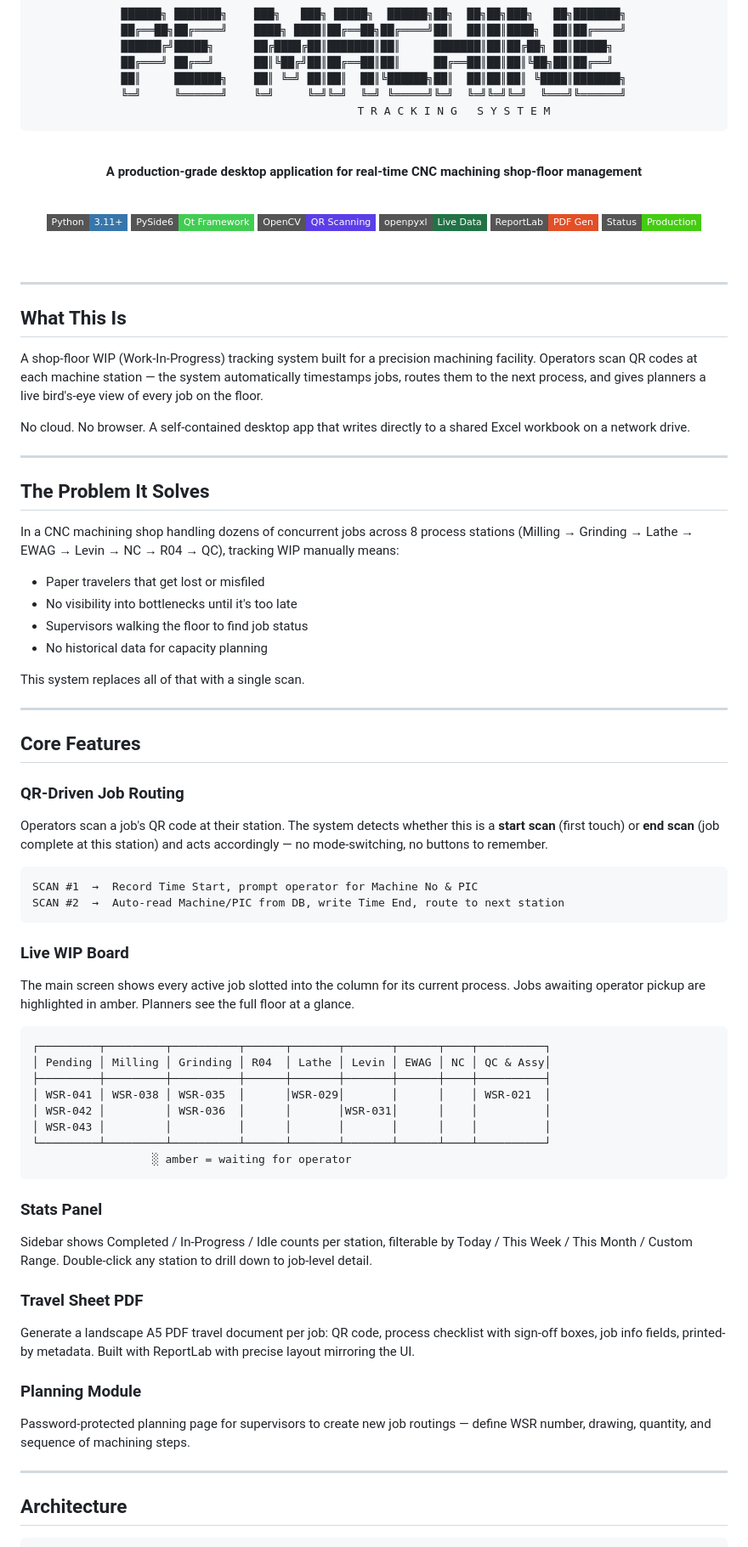
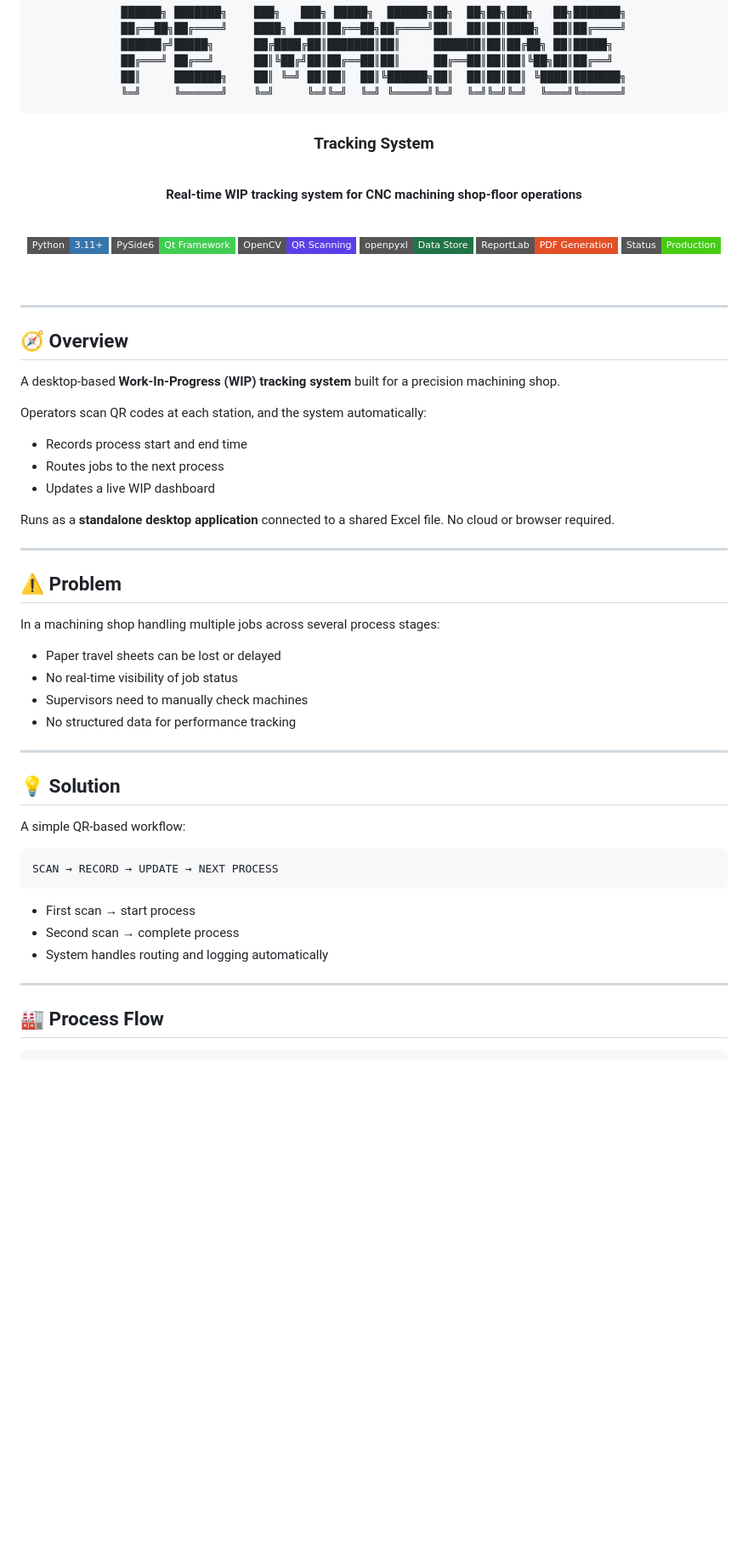
Before and after one commit to qaisaraM/PROCESS-TRACKING-SYSTEM, a Markdown page: README.md, the part around one of its changes. Shown at 85% size. Rendered like a GitHub page; badges without logos; blank space fills up the shorter version.

````diff
--- a/README.md
+++ b/README.md
@@ -9,20 +9,21 @@
 ██╔═══╝ ██╔══╝      ██║╚██╔╝██║██╔══██║██║     ██╔══██║██║██║╚██╗██║██╔══╝
 ██║     ███████╗    ██║ ╚═╝ ██║██║  ██║╚██████╗██║  ██║██║██║ ╚████║███████╗
 ╚═╝     ╚══════╝    ╚═╝     ╚═╝╚═╝  ╚═╝ ╚═════╝╚═╝  ╚═╝╚═╝╚═╝  ╚═══╝╚══════╝
-                        T R A C K I N G   S Y S T E M
-```
+</pre>
+
+### **Tracking System**
 
 <br/>
 
-**A production-grade desktop application for real-time CNC machining shop-floor management**
+**Real-time WIP tracking system for CNC machining shop-floor operations**
 
 <br/>
 
-![Python](https://img.shields.io/badge/Python-3.11+-3776AB?style=flat-square&logo=python&logoColor=white)
-![PySide6](https://img.shields.io/badge/PySide6-Qt_Framework-41CD52?style=flat-square&logo=qt&logoColor=white)
-![OpenCV](https://img.shields.io/badge/OpenCV-QR_Scanning-5C3EE8?style=flat-square&logo=opencv&logoColor=white)
-![Excel](https://img.shields.io/badge/openpyxl-Live_Data-217346?style=flat-square&logo=microsoftexcel&logoColor=white)
-![ReportLab](https://img.shields.io/badge/ReportLab-PDF_Gen-E34F26?style=flat-square)
+![Python](https://img.shields.io/badge/Python-3.11+-3776AB?style=flat-square\&logo=python\&logoColor=white)
+![PySide6](https://img.shields.io/badge/PySide6-Qt_Framework-41CD52?style=flat-square\&logo=qt\&logoColor=white)
+![OpenCV](https://img.shields.io/badge/OpenCV-QR_Scanning-5C3EE8?style=flat-square\&logo=opencv\&logoColor=white)
+![Excel](https://img.shields.io/badge/openpyxl-Data_Store-217346?style=flat-square\&logo=microsoft-excel\&logoColor=white)
+![ReportLab](https://img.shields.io/badge/ReportLab-PDF_Generation-E34F26?style=flat-square)
 ![Status](https://img.shields.io/badge/Status-Production-success?style=flat-square)
 
 <br/>
@@ -31,62 +32,45 @@
 
 ---
 
-## What This Is
+## 🧭 Overview
 
-A shop-floor WIP (Work-In-Progress) tracking system built for a precision machining facility. Operators scan QR codes at each machine station — the system automatically timestamps jobs, routes them to the next process, and gives planners a live bird's-eye view of every job on the floor.
+A desktop-based **Work-In-Progress (WIP) tracking system** built for a precision machining shop.
 
-No cloud. No browser. A self-contained desktop app that writes directly to a shared Excel workbook on a network drive.
+Operators scan QR codes at each station, and the system automatically:
+
+* Records process start and end time
+* Routes jobs to the next process
+* Updates a live WIP dashboard
+
+Runs as a **standalone desktop application** connected to a shared Excel file. No cloud or browser required.
 
 ---
 
-## The Problem It Solves
+## ⚠️ Problem
 
-In a CNC machining shop handling dozens of concurrent jobs across 8 process stations (Milling → Grinding → Lathe → EWAG → Levin → NC → R04 → QC), tracking WIP manually means:
+In a machining shop handling multiple jobs across several process stages:
 
-- Paper travelers that get lost or misfiled
-- No visibility into bottlenecks until it's too late
-- Supervisors walking the floor to find job status
-- No historical data for capacity planning
-
-This system replaces all of that with a single scan.
+* Paper travel sheets can be lost or delayed
+* No real-time visibility of job status
+* Supervisors need to manually check machines
+* No structured data for performance tracking
 
 ---
 
-## Core Features
+## 💡 Solution
 
-### QR-Driven Job Routing
-Operators scan a job's QR code at their station. The system detects whether this is a **start scan** (first touch) or **end scan** (job complete at this station) and acts accordingly — no mode-switching, no buttons to remember.
+A simple QR-based workflow:
 
 ```
-SCAN #1  →  Record Time Start, prompt operator for Machine No & PIC
-SCAN #2  →  Auto-read Machine/PIC from DB, write Time End, route to next station
+SCAN → RECORD → UPDATE → NEXT PROCESS
 ```
 
-### Live WIP Board
-The main screen shows every active job slotted into the column for its current process. Jobs awaiting operator pickup are highlighted in amber. Planners see the full floor at a glance.
-
-```
-┌─────────┬─────────┬──────────┬──────┬───────┬───────┬──────┬────┬──────────┐
-│ Pending │ Milling │ Grinding │ R04  │ Lathe │ Levin │ EWAG │ NC │ QC & Assy│
-├─────────┼─────────┼──────────┼──────┼───────┼───────┼──────┼────┼──────────┤
-│ WSR-041 │ WSR-038 │ WSR-035  │      │WSR-029│       │      │    │ WSR-021  │
-│ WSR-042 │         │ WSR-036  │      │       │WSR-031│      │    │          │
-│ WSR-043 │         │          │      │       │       │      │    │          │
-└─────────┴─────────┴──────────┴──────┴───────┴───────┴──────┴────┴──────────┘
-                  ░ amber = waiting for operator
-```
-
-### Stats Panel
-Sidebar shows Completed / In-Progress / Idle counts per station, filterable by Today / This Week / This Month / Custom Range. Double-click any station to drill down to job-level detail.
-
-### Travel Sheet PDF
-Generate a landscape A5 PDF travel document per job: QR code, process checklist with sign-off boxes, job info fields, printed-by metadata. Built with ReportLab with precise layout mirroring the UI.
-
-### Planning Module
-Password-protected planning page for supervisors to create new job routings — define WSR number, drawing, quantity, and sequence of machining steps.
+* First scan → start process
+* Second scan → complete process
+* System handles routing and logging automatically
 
 ---
 
-## Architecture
+## 🏭 Process Flow
 
 ```
````
Also changed, not shown: other parts of README.md (+168 -92 lines).
